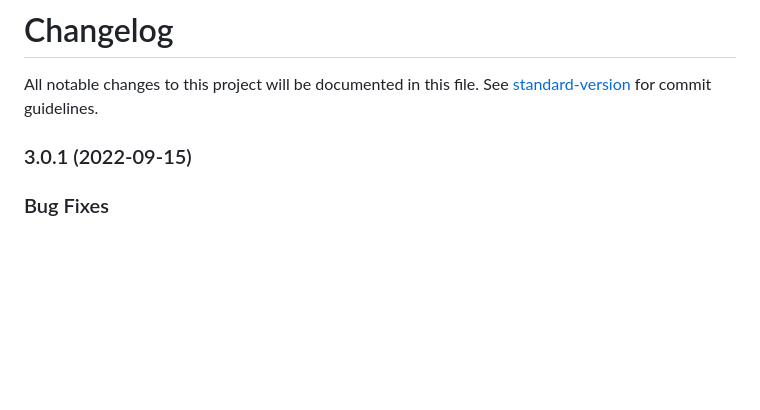
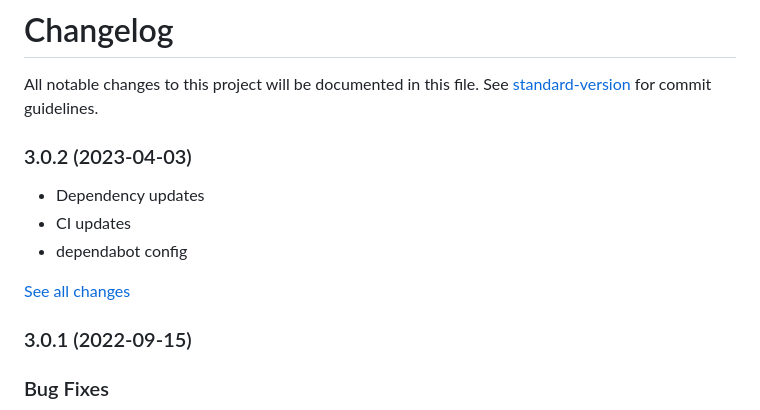
Before and after one commit to micromata/cli-error-notifier, a Markdown page: CHANGELOG.md, the part around the change. GitHub-like rendering; blank space fills up the shorter version.

Commit message:
Update changelog

```diff
--- a/CHANGELOG.md
+++ b/CHANGELOG.md
@@ -1,6 +1,14 @@
 # Changelog
 
 All notable changes to this project will be documented in this file. See [standard-version](https://github.com/conventional-changelog/standard-version) for commit guidelines.
+
+### 3.0.2 (2023-04-03)
+
+* Dependency updates
+* CI updates
+* dependabot config
+
+[See all changes](https://github.com/micromata/cli-error-notifier/compare/3.0.1...3.0.2)
 
 ### 3.0.1 (2022-09-15)
 
```
